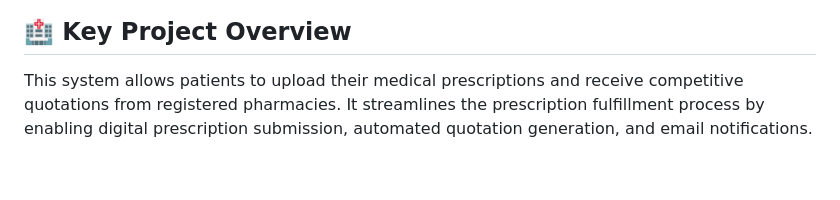
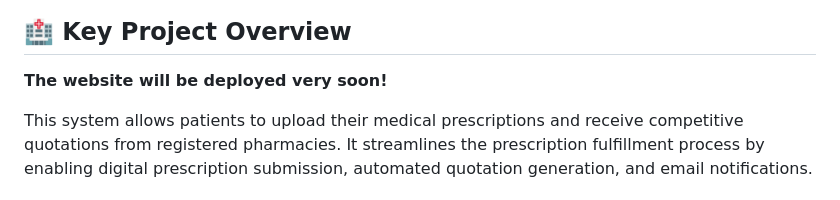
Before and after one commit to ashiknizamdeen/PrescriptEase, a Markdown page: README.md, the part around the change. Rendered like a GitHub page; blank space fills up the shorter version.

```diff
--- a/README.md
+++ b/README.md
@@ -2,6 +2,8 @@
 ![Hero Section](./assets/screenshot.png)
 
 ## 🏥 Key Project Overview
+
+**The website will be deployed very soon!**
 
 This system allows patients to upload their medical prescriptions and receive competitive quotations from registered pharmacies. It streamlines the prescription fulfillment process by enabling digital prescription submission, automated quotation generation, and email notifications.
 
```
